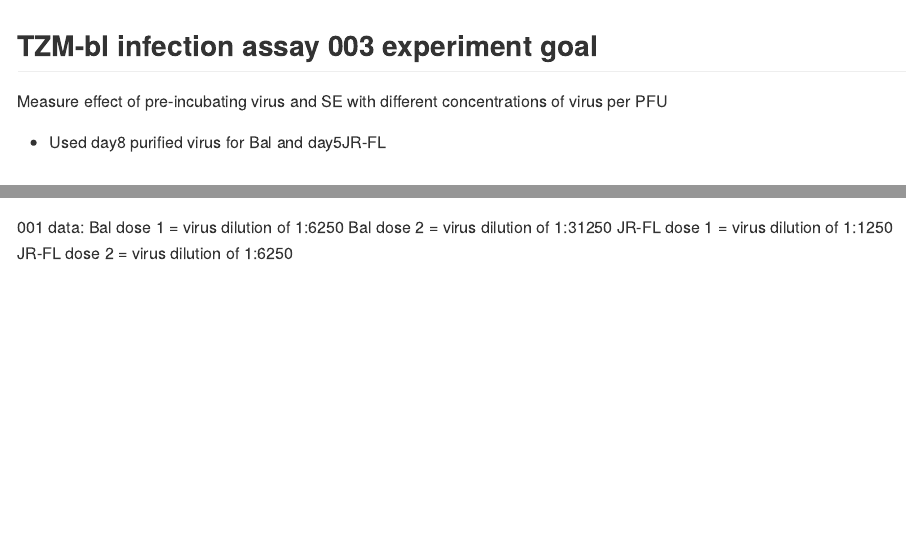
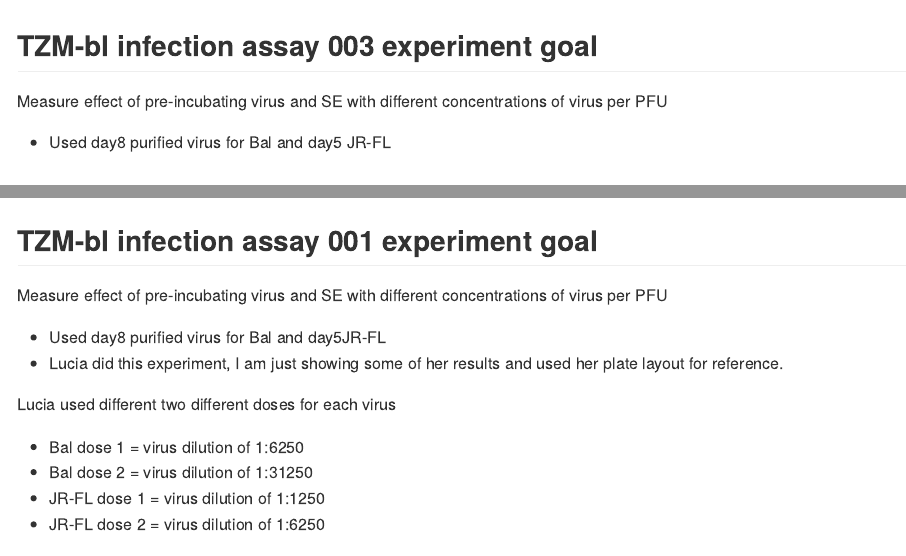
Before and after one commit to ClaireLevy/TZM-bl_HIV_infection_assay_analyses, an R Markdown document (TZM-bl_infection_assay_001_003_004.Rmd): the page in a window 1100 px wide, from its top, and a second part further down, joined at a grey line. Rendered offline with R 4.5, knitr and Pandoc, with nearby package versions; some code elsewhere in the file could not run offline.

Commit message:
Fixed up the 001 data to look like the other experiments

````diff
--- a/TZM-bl_infection_assay_001_003_004.Rmd
+++ b/TZM-bl_infection_assay_001_003_004.Rmd
@@ -9,7 +9,7 @@ output:
 
 Measure effect of pre-incubating virus and SE with different concentrations of virus per PFU
 
-* Used day8 purified virus for Bal and day5JR-FL
+* Used day8 purified virus for Bal and day5 JR-FL
 
 ## Results
 
@@ -237,9 +239,15 @@ dat004JRFL3xCntl<-dat004JRFL %>%
 
 ```
 
+## TZM-bl infection assay 001 experiment goal
+Measure effect of pre-incubating virus and SE with different concentrations of virus per PFU
 
-001 data:
-Bal dose 1 = virus dilution of 1:6250
-Bal dose 2 = virus dilution of 1:31250
-JR-FL dose 1 = virus dilution of 1:1250
-JR-FL dose 2 = virus dilution of 1:6250
+* Used day8 purified virus for Bal and day5JR-FL
+* Lucia did this experiment, I am just showing some of her results and used her plate layout for reference.
+
+Lucia used different two different doses for each virus
+
+* Bal dose 1 = virus dilution of 1:6250
+* Bal dose 2 = virus dilution of 1:31250
+* JR-FL dose 1 = virus dilution of 1:1250
+* JR-FL dose 2 = virus dilution of 1:6250
````
Also changed, not shown: TZM-bl_infection_assay_001_003_004.md (added), TZM-bl_infection_assay_001_003_004.Rmd (10 more changed lines).
